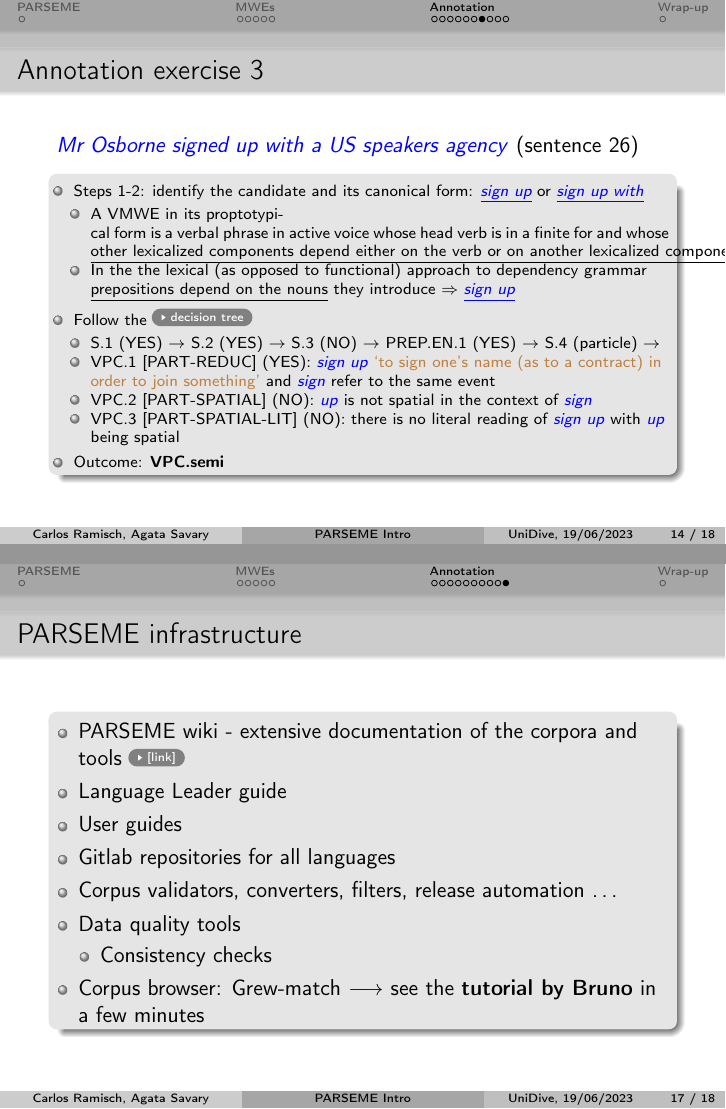
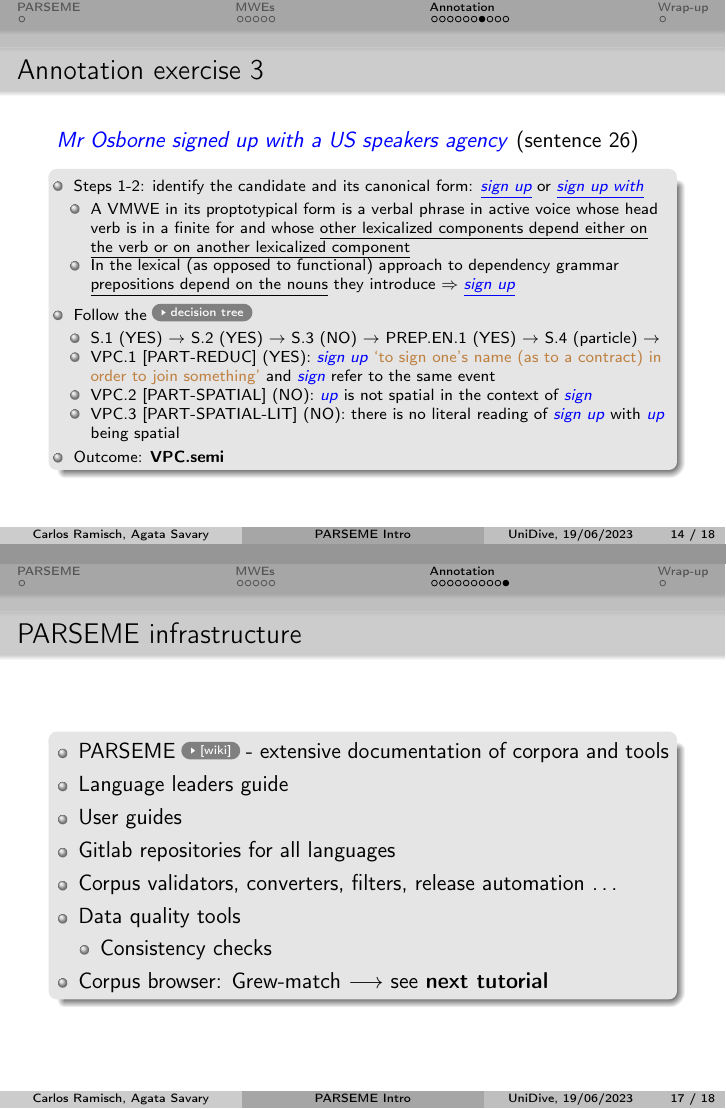
Before and after one commit to UniDive/2023-unidive-webinar, LaTeX slides (parseme-tutorial/slides/2023-06-19-UniDive-webinar-PARSEME.tex): pages 16 and 19 of 20 before the commit and pages 19 and 23 of 24 after it, joined at a grey line. Compiled offline with pdfLaTeX.

Commit message:
Minor changes in slides

```diff
--- a/parseme-tutorial/slides/2023-06-19-UniDive-webinar-PARSEME.tex
+++ b/parseme-tutorial/slides/2023-06-19-UniDive-webinar-PARSEME.tex
@@ -444,8 +444,8 @@ Canonical forms are useful for \textbf{formalizing} the morpho-syntactic propert
 \begin{itemize}
 \item Steps 1-2: identify the candidate and its canonical form: \ile{\underline{sign up}} or \ile{\underline{sign up with}}
    \begin{itemize}
-   \item A VMWE in its proptotypical form is a verbal phrase in active voice whose head verb is in a finite for and whose \underline{other lexicalized components depend either on the verb or on another lexicalized component}
-   \item In the the lexical (as opposed to functional) approach to dependency grammar \underline{prepositions depend on the nouns} they introduce $\Rightarrow$ \ile{\underline{sign up}}
+   \item A VMWE in its proptotypical form is a verbal phrase in active voice whose head verb is in a finite for and whose \underline{other lexicalized components depend either on} \underline{the verb or on another lexicalized component}
+   \item In the lexical (as opposed to functional) approach to dependency grammar \underline{prepositions depend on the nouns} they introduce $\Rightarrow$ \ile{\underline{sign up}}
    \end{itemize}
 \item Follow the \href{http://parsemefr.lif.univ-mrs.fr/parseme-st-guidelines/1.3/?page=040\_Annotation\_process\_-\_decision\_tree}{\beamergotobutton{decision tree}}
    \begin{itemize}
@@ -467,6 +467,8 @@ Canonical forms are useful for \textbf{formalizing} the morpho-syntactic propert
 \frametitle{Annotation exercise 4}
 
 \ile{Opportunity for Beijing to demonstrate its ambitions} (sentence 44)
+
+\pause
 
 \begin{scriptsize}
 \begin{block}{}
@@ -516,8 +518,8 @@ Take the text in English \href{https://github.com/UniDive/2023-unidive-webinar/b
 
 \begin{block}{}
 \begin{itemize}
-\item PARSEME wiki - extensive documentation of the corpora and tools  \href{https://gitlab.com/parseme/corpora/-/wikis}{\beamergotobutton{[link]}}
-\item Language Leader guide
+\item PARSEME \href{https://gitlab.com/parseme/corpora/-/wikis}{\beamergotobutton{[wiki]}} - extensive documentation of corpora and tools
+\item Language leaders guide
 \item User guides
 \item Gitlab repositories for all languages %\href{https://gitlab.com/parseme/corpora/-/wikis/home#languages}{\beamergotobutton{[language table]}}
 \item Corpus validators, converters, filters, release automation \ldots
@@ -525,7 +527,7 @@ Take the text in English \href{https://github.com/UniDive/2023-unidive-webinar/b
    \begin{itemize}
    \item Consistency checks %\href{https://grew.fr/download/PARSEME/pt.html}{\beamergotobutton{[e.g. for Portuguese]}}
    \end{itemize}
-\item Corpus browser: Grew-match $\longrightarrow$ see the \textbf{tutorial by Bruno} in a few minutes
+\item Corpus browser: Grew-match $\longrightarrow$ see \textbf{next tutorial}
 \end{itemize}
 \end{block}
 
```
Also changed, not shown: parseme-tutorial/slides/2023-06-19-UniDive-webinar-PARSEME.tex (6 more changed lines).
